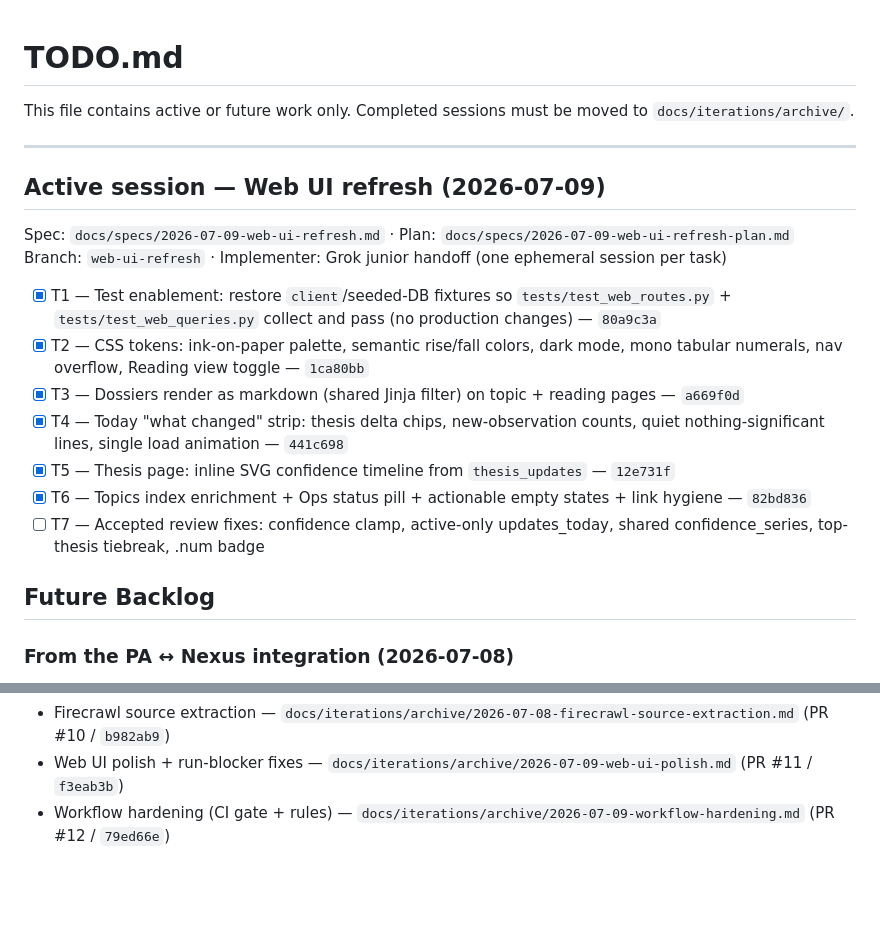
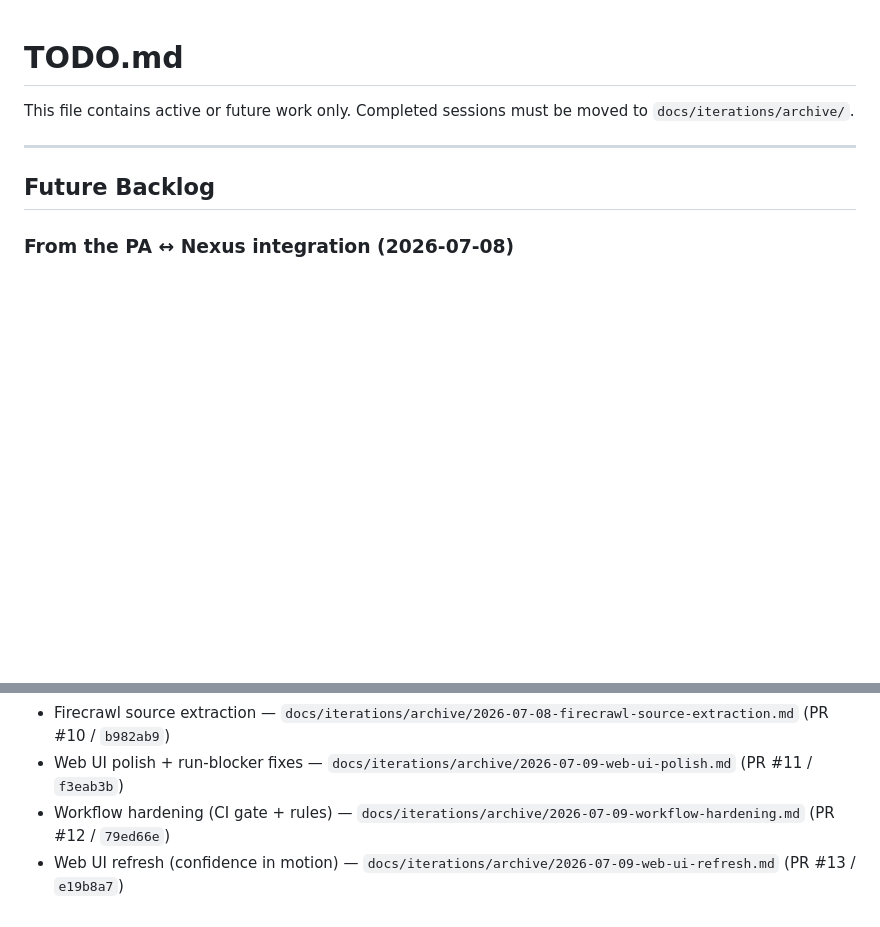
Before and after one commit to RavindraTarunokusumo/perpetual-analyst, a Markdown page: TODO.md, 2 parts joined by grey strips. Drawn GitHub-style; blank space fills up the shorter version.

```diff
--- a/TODO.md
+++ b/TODO.md
@@ -4,19 +4,6 @@ This file contains active or future work only.
 Completed sessions must be moved to `docs/iterations/archive/`.
 
 ---
-
-## Active session — Web UI refresh (2026-07-09)
-
-Spec: `docs/specs/2026-07-09-web-ui-refresh.md` · Plan: `docs/specs/2026-07-09-web-ui-refresh-plan.md`
-Branch: `web-ui-refresh` · Implementer: Grok junior handoff (one ephemeral session per task)
-
-- [x] T1 — Test enablement: restore `client`/seeded-DB fixtures so `tests/test_web_routes.py` + `tests/test_web_queries.py` collect and pass (no production changes) — `80a9c3a`
-- [x] T2 — CSS tokens: ink-on-paper palette, semantic rise/fall colors, dark mode, mono tabular numerals, nav overflow, Reading view toggle — `1ca80bb`
-- [x] T3 — Dossiers render as markdown (shared Jinja filter) on topic + reading pages — `a669f0d`
-- [x] T4 — Today "what changed" strip: thesis delta chips, new-observation counts, quiet nothing-significant lines, single load animation — `441c698`
-- [x] T5 — Thesis page: inline SVG confidence timeline from `thesis_updates` — `12e731f`
-- [x] T6 — Topics index enrichment + Ops status pill + actionable empty states + link hygiene — `82bd836`
-- [ ] T7 — Accepted review fixes: confidence clamp, active-only updates_today, shared confidence_series, top-thesis tiebreak, .num badge
 
 ## Future Backlog
 
@@ -53,3 +40,4 @@ Branch: `web-ui-refresh` · Implementer: Grok junior handoff (one ephemeral sess
 - Firecrawl source extraction — `docs/iterations/archive/2026-07-08-firecrawl-source-extraction.md` (PR #10 / `b982ab9`)
 - Web UI polish + run-blocker fixes — `docs/iterations/archive/2026-07-09-web-ui-polish.md` (PR #11 / `f3eab3b`)
 - Workflow hardening (CI gate + rules) — `docs/iterations/archive/2026-07-09-workflow-hardening.md` (PR #12 / `79ed66e`)
+- Web UI refresh (confidence in motion) — `docs/iterations/archive/2026-07-09-web-ui-refresh.md` (PR #13 / `e19b8a7`)
```
Also changed, not shown: docs/insights.md (+24 -0 lines), 1 other file.
